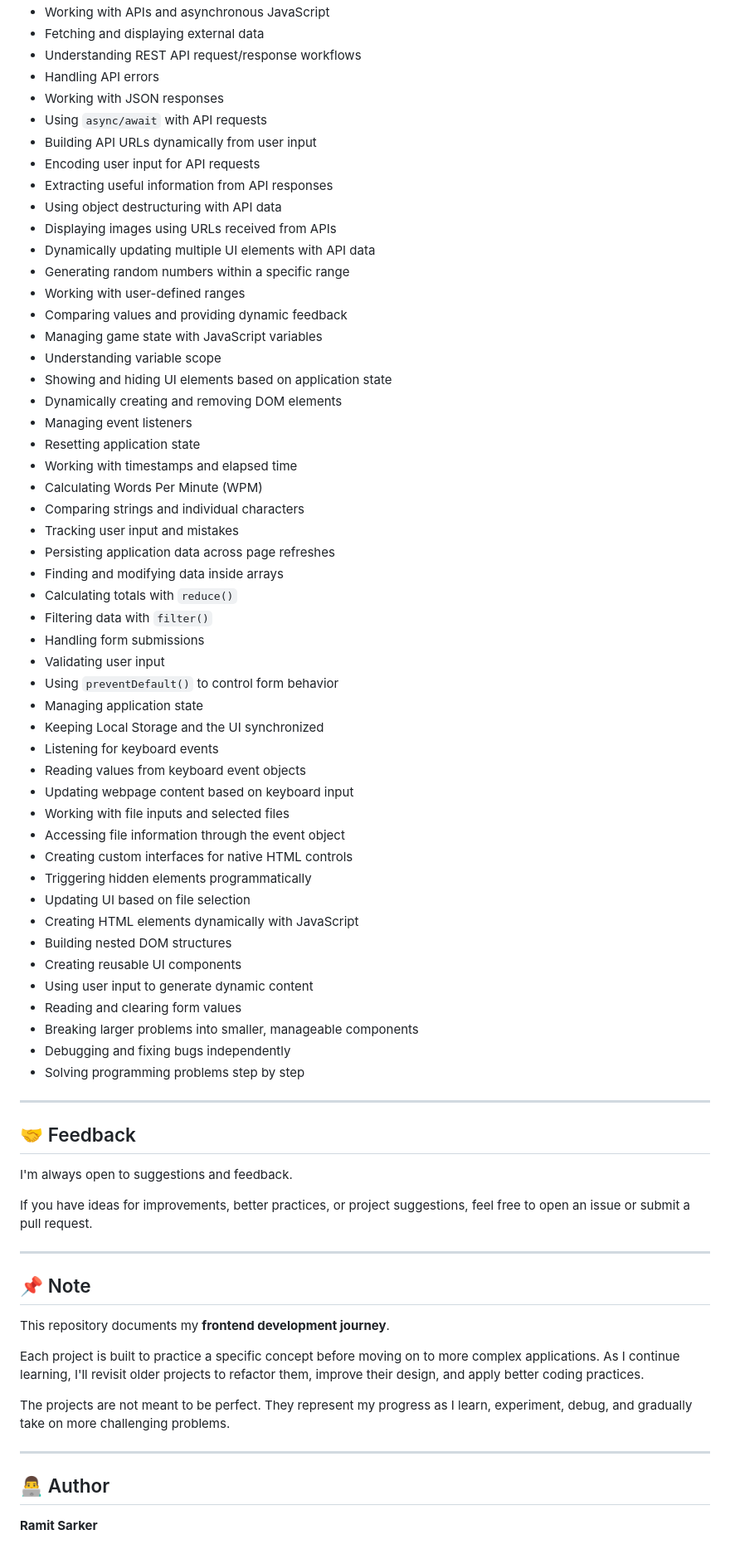
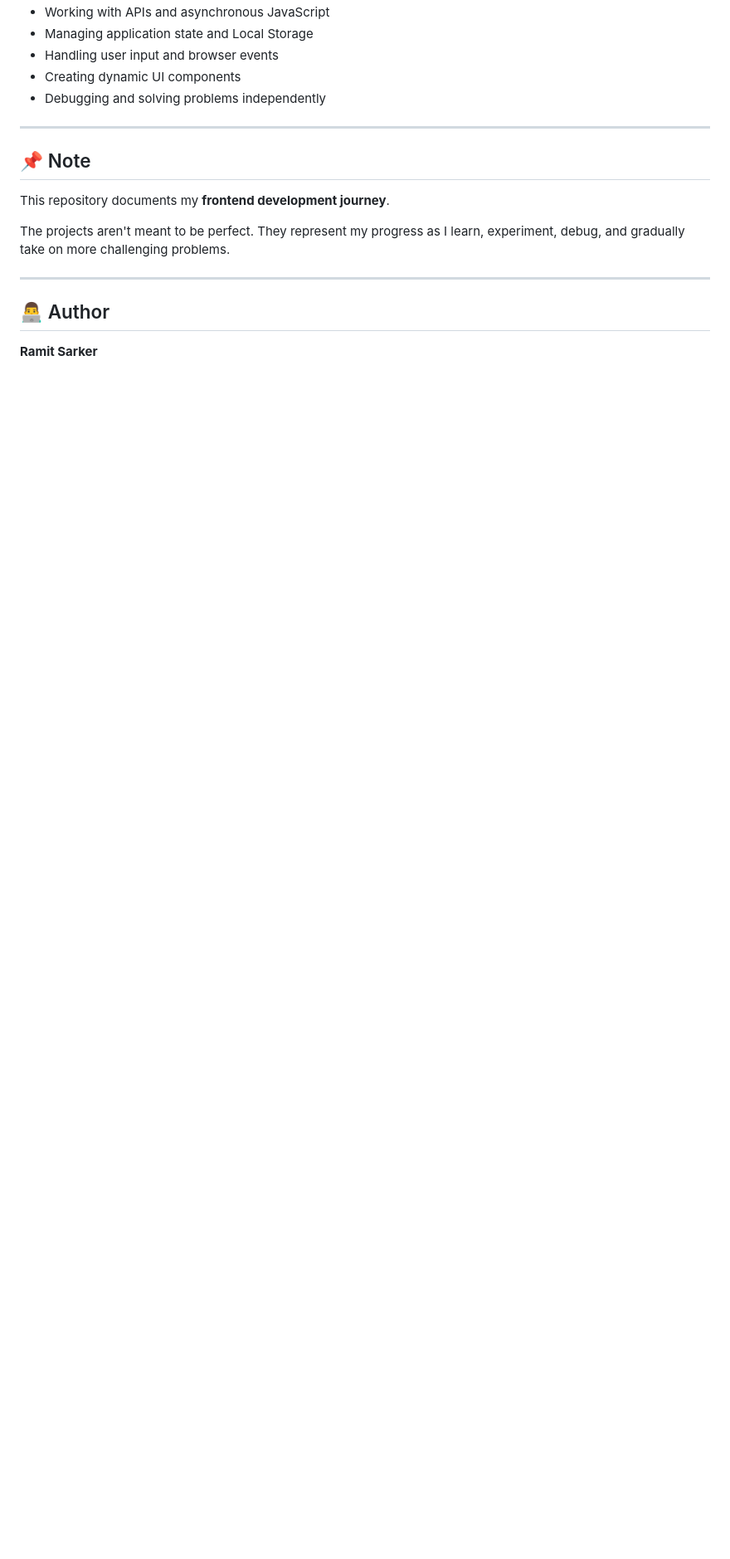
Before and after one commit to RamitSarker29/Frontend-Projects, a Markdown page: README.md, the part around one of its changes. Shown at 83% size. Drawn GitHub-style; blank space fills up the shorter version.

```diff
--- a/README.md
+++ b/README.md
@@ -168,61 +82,8 @@ As the projects become more complex, I'm focusing on writing the logic myself, d
 - Working with APIs and asynchronous JavaScript
-- Fetching and displaying external data
-- Understanding REST API request/response workflows
-- Handling API errors
-- Working with JSON responses
-- Using `async/await` with API requests
-- Building API URLs dynamically from user input
-- Encoding user input for API requests
-- Extracting useful information from API responses
-- Using object destructuring with API data
-- Displaying images using URLs received from APIs
-- Dynamically updating multiple UI elements with API data
-- Generating random numbers within a specific range
-- Working with user-defined ranges
-- Comparing values and providing dynamic feedback
-- Managing game state with JavaScript variables
-- Understanding variable scope
-- Showing and hiding UI elements based on application state
-- Dynamically creating and removing DOM elements
-- Managing event listeners
-- Resetting application state
-- Working with timestamps and elapsed time
-- Calculating Words Per Minute (WPM)
-- Comparing strings and individual characters
-- Tracking user input and mistakes
-- Persisting application data across page refreshes
-- Finding and modifying data inside arrays
-- Calculating totals with `reduce()`
-- Filtering data with `filter()`
-- Handling form submissions
-- Validating user input
-- Using `preventDefault()` to control form behavior
-- Managing application state
-- Keeping Local Storage and the UI synchronized
-- Listening for keyboard events
-- Reading values from keyboard event objects
-- Updating webpage content based on keyboard input
-- Working with file inputs and selected files
-- Accessing file information through the event object
-- Creating custom interfaces for native HTML controls
-- Triggering hidden elements programmatically
-- Updating UI based on file selection
-- Creating HTML elements dynamically with JavaScript
-- Building nested DOM structures
-- Creating reusable UI components
-- Using user input to generate dynamic content
-- Reading and clearing form values
-- Breaking larger problems into smaller, manageable components
-- Debugging and fixing bugs independently
-- Solving programming problems step by step
-
----
-
-## 🤝 Feedback
-
-I'm always open to suggestions and feedback.
-
-If you have ideas for improvements, better practices, or project suggestions, feel free to open an issue or submit a pull request.
+- Managing application state and Local Storage
+- Handling user input and browser events
+- Creating dynamic UI components
+- Debugging and solving problems independently
 
 ---
 
@@ -230,9 +91,7 @@ If you have ideas for improvements, better practices, or project suggestions, fe
 
 This repository documents my **frontend development journey**.
 
-Each project is built to practice a specific concept before moving on to more complex applications. As I continue learning, I'll revisit older projects to refactor them, improve their design, and apply better coding practices.
-
-The projects are not meant to be perfect. They represent my progress as I learn, experiment, debug, and gradually take on more challenging problems.
+The projects aren't meant to be perfect. They represent my progress as I learn, experiment, debug, and gradually take on more challenging problems.
 
 ---
 
```
Also changed, not shown: other parts of README.md (+18 -104 lines).
